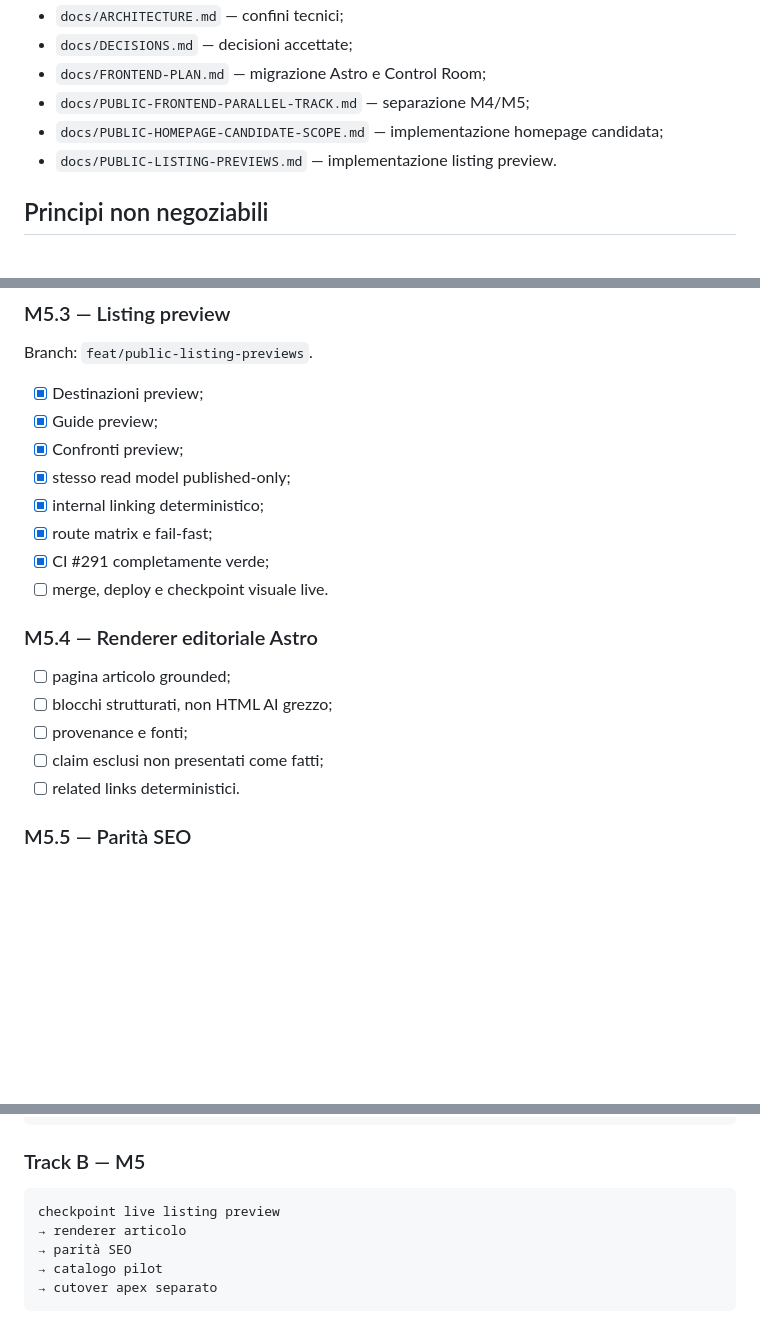
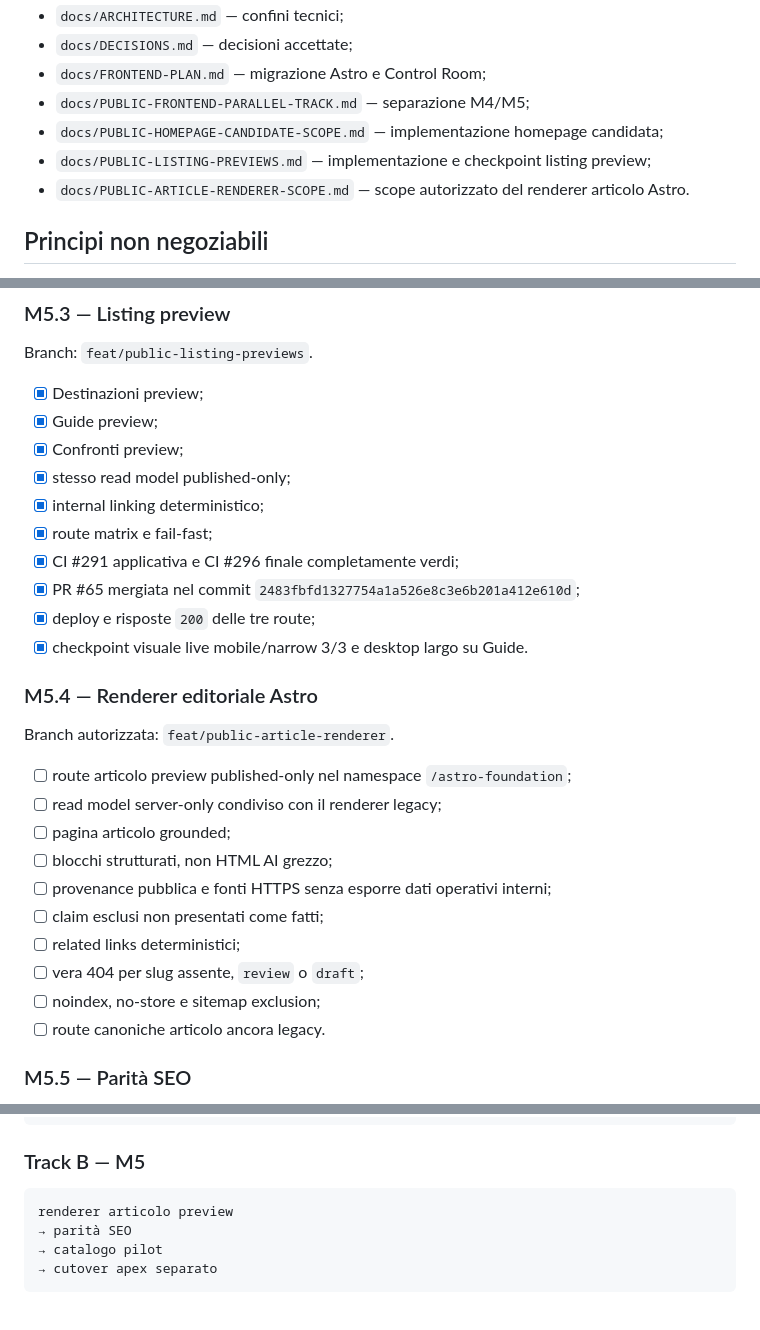
Before and after one commit to soliwkr/esim, a Markdown page: ROADMAP.md, 3 parts joined by grey strips. Drawn GitHub-style; blank space fills up the shorter version.

Commit message:
Close M5.3 production checkpoint

````diff
--- a/ROADMAP.md
+++ b/ROADMAP.md
@@ -14,7 +14,8 @@ Questa è la roadmap canonica di `soliwkr/esim`.
 - `docs/FRONTEND-PLAN.md` — migrazione Astro e Control Room;
 - `docs/PUBLIC-FRONTEND-PARALLEL-TRACK.md` — separazione M4/M5;
 - `docs/PUBLIC-HOMEPAGE-CANDIDATE-SCOPE.md` — implementazione homepage candidata;
-- `docs/PUBLIC-LISTING-PREVIEWS.md` — implementazione listing preview.
+- `docs/PUBLIC-LISTING-PREVIEWS.md` — implementazione e checkpoint listing preview;
+- `docs/PUBLIC-ARTICLE-RENDERER-SCOPE.md` — scope autorizzato del renderer articolo Astro.
 
 ## Principi non negoziabili
 
@@ -170,16 +171,25 @@ Branch: `feat/public-listing-previews`.
 - [x] stesso read model published-only;
 - [x] internal linking deterministico;
 - [x] route matrix e fail-fast;
-- [x] CI #291 completamente verde;
-- [ ] merge, deploy e checkpoint visuale live.
+- [x] CI #291 applicativa e CI #296 finale completamente verdi;
+- [x] PR #65 mergiata nel commit `2483fbfd1327754a1a526e8c3e6b201a412e610d`;
+- [x] deploy e risposte `200` delle tre route;
+- [x] checkpoint visuale live mobile/narrow 3/3 e desktop largo su Guide.
 
 ### M5.4 — Renderer editoriale Astro
 
+Branch autorizzata: `feat/public-article-renderer`.
+
+- [ ] route articolo preview published-only nel namespace `/astro-foundation`;
+- [ ] read model server-only condiviso con il renderer legacy;
 - [ ] pagina articolo grounded;
 - [ ] blocchi strutturati, non HTML AI grezzo;
-- [ ] provenance e fonti;
+- [ ] provenance pubblica e fonti HTTPS senza esporre dati operativi interni;
 - [ ] claim esclusi non presentati come fatti;
-- [ ] related links deterministici.
+- [ ] related links deterministici;
+- [ ] vera 404 per slug assente, `review` o `draft`;
+- [ ] noindex, no-store e sitemap exclusion;
+- [ ] route canoniche articolo ancora legacy.
 
 ### M5.5 — Parità SEO
 
@@ -268,8 +278,7 @@ conversione brief
 ### Track B — M5
 
 ```text
-checkpoint live listing preview
-→ renderer articolo
+renderer articolo preview
 → parità SEO
 → catalogo pilot
 → cutover apex separato
````
Also changed, not shown: other parts of ROADMAP.md (+1 -1 lines).
